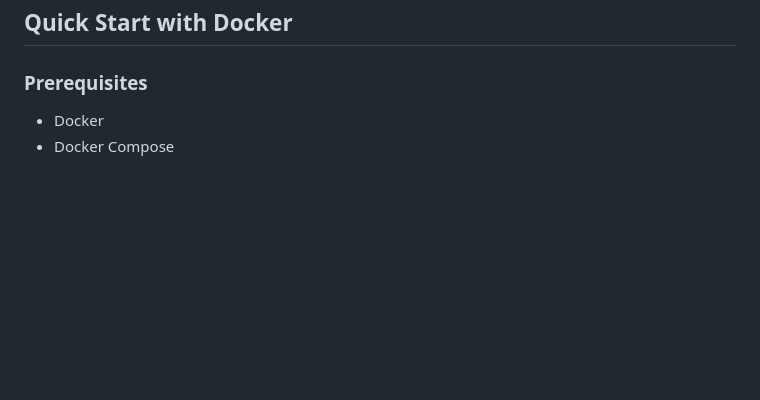
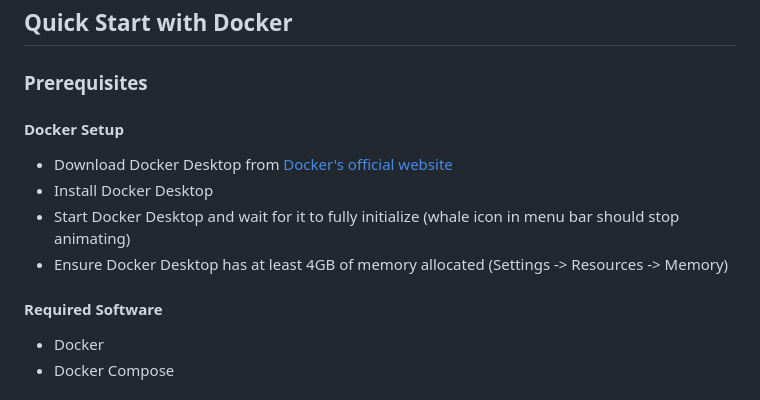
Before and after one commit to meeksfr/matchmakr, a Markdown page: README.md, the part around the change. Rendered like a GitHub page; blank space fills up the shorter version.

Commit message:
Update README with Docker Desktop installation instructions

```diff
--- a/README.md
+++ b/README.md
@@ -5,6 +5,14 @@ A job matching platform built with Django and React Native/Expo.
 ## Quick Start with Docker
 
 ### Prerequisites
+
+#### Docker Setup
+- Download Docker Desktop from [Docker's official website](https://www.docker.com/products/docker-desktop/)
+- Install Docker Desktop
+- Start Docker Desktop and wait for it to fully initialize (whale icon in menu bar should stop animating)
+- Ensure Docker Desktop has at least 4GB of memory allocated (Settings -> Resources -> Memory)
+
+#### Required Software
 - Docker
 - Docker Compose
 
```
